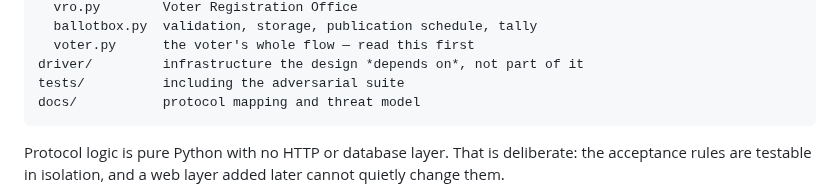
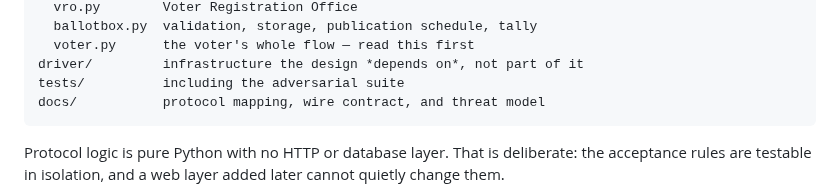
Before and after one commit to SkipperA/online_voting_POC, a Markdown page: README.md, the part around the change. GitHub-like rendering.

````diff
--- a/README.md
+++ b/README.md
@@ -90,7 +90,7 @@ src/ovpoc/
   voter.py      the voter's whole flow — read this first
 driver/         infrastructure the design *depends on*, not part of it
 tests/          including the adversarial suite
-docs/           protocol mapping and threat model
+docs/           protocol mapping, wire contract, and threat model
 ```
 
 Protocol logic is pure Python with no HTTP or database layer. That is
````
Also changed, not shown: CLAUDE.md (+4 -0 lines), docs/wire-contract.md (added, +237 -0 lines).
